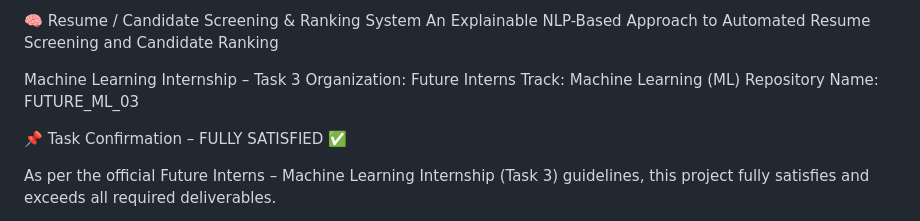
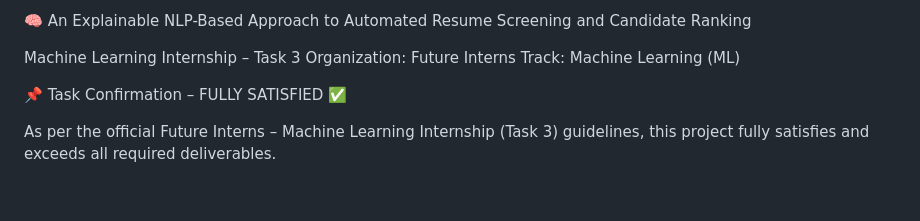
Before and after one commit to Mvkarthikeya07/FUTURE_ML_03-, a Markdown page: README.md, the part around the change. Rendered like a GitHub page; blank space fills up the shorter version.

```diff
--- a/README.md
+++ b/README.md
@@ -1,10 +1,8 @@
-🧠 Resume / Candidate Screening & Ranking System
-An Explainable NLP-Based Approach to Automated Resume Screening and Candidate Ranking
+🧠 An Explainable NLP-Based Approach to Automated Resume Screening and Candidate Ranking
 
 Machine Learning Internship – Task 3
 Organization: Future Interns
 Track: Machine Learning (ML)
-Repository Name: FUTURE_ML_03
 
 📌 Task Confirmation – FULLY SATISFIED ✅
 
```
